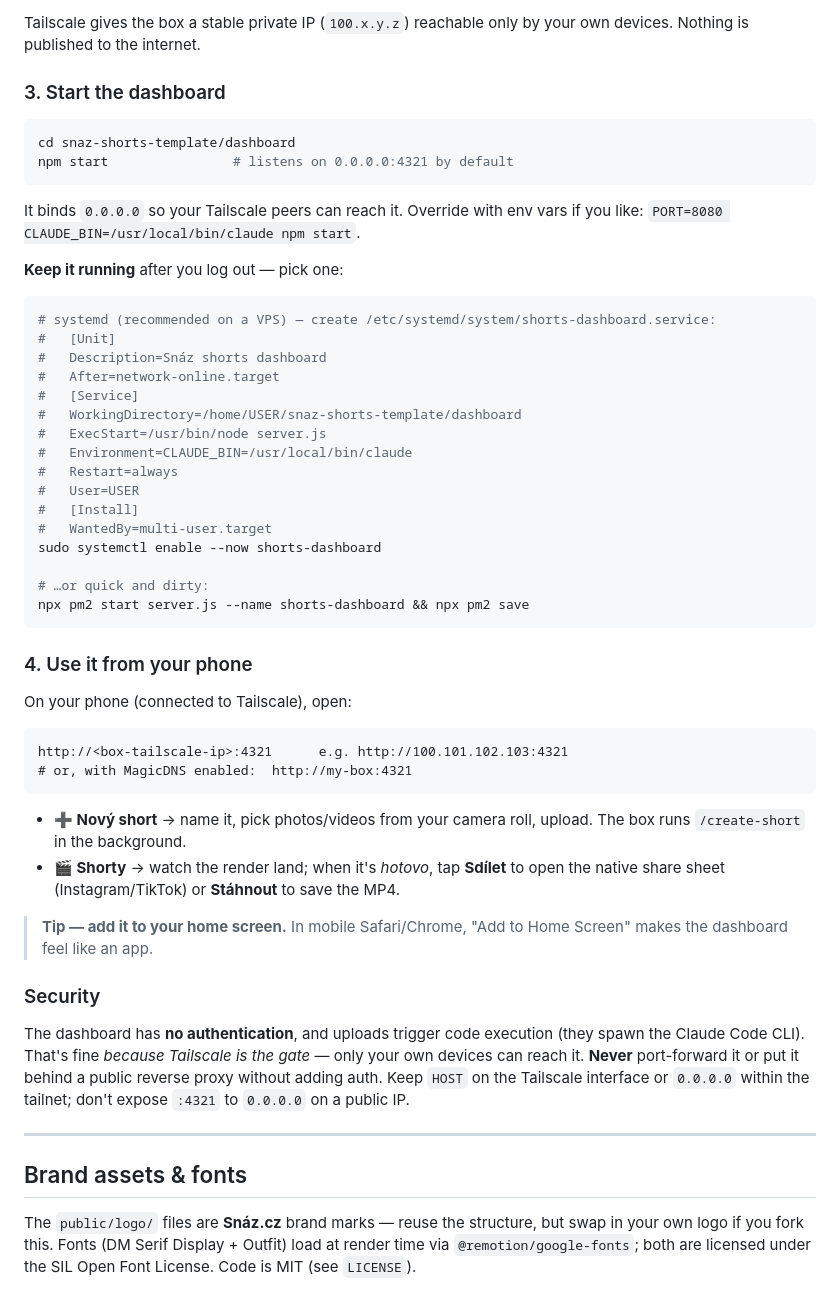
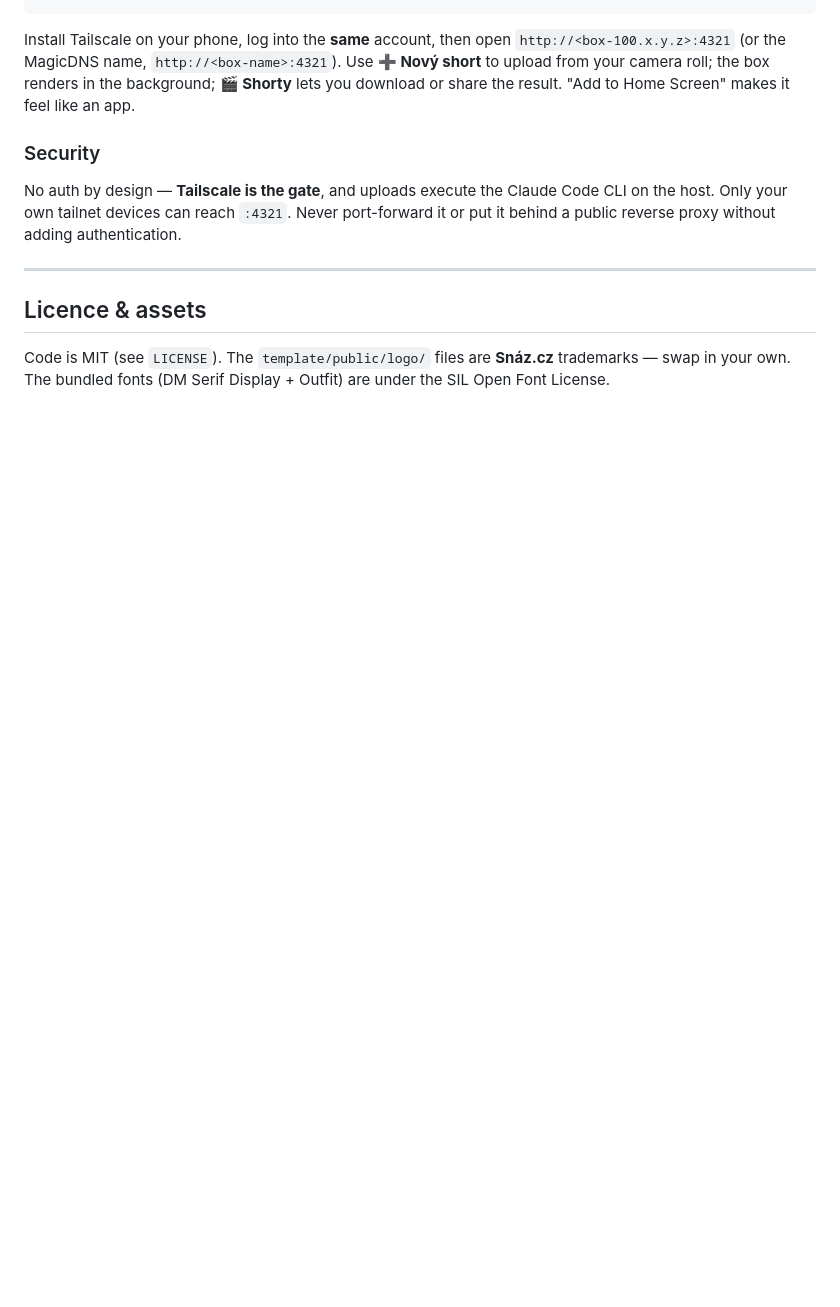
Before and after one commit to LukBrezina/snaz-shorts-template, a Markdown page: README.md, the part around one of its changes. Drawn GitHub-style; blank space fills up the shorter version.

````diff
--- a/README.md
+++ b/README.md
@@ -137,69 +185,22 @@ tailscale status         # or use the MagicDNS name, e.g. http://my-box:4321
 ```
 
-Tailscale gives the box a stable private IP (`100.x.y.z`) reachable only by your
-own devices. Nothing is published to the internet.
-
-### 3. Start the dashboard
-
-```bash
-cd snaz-shorts-template/dashboard
-npm start                # listens on 0.0.0.0:4321 by default
-```
-
-It binds `0.0.0.0` so your Tailscale peers can reach it. Override with env vars
-if you like: `PORT=8080 CLAUDE_BIN=/usr/local/bin/claude npm start`.
-
-**Keep it running** after you log out — pick one:
-
-```bash
-# systemd (recommended on a VPS) — create /etc/systemd/system/shorts-dashboard.service:
-#   [Unit]
-#   Description=Snáz shorts dashboard
-#   After=network-online.target
-#   [Service]
-#   WorkingDirectory=/home/USER/snaz-shorts-template/dashboard
-#   ExecStart=/usr/bin/node server.js
-#   Environment=CLAUDE_BIN=/usr/local/bin/claude
-#   Restart=always
-#   User=USER
-#   [Install]
-#   WantedBy=multi-user.target
-sudo systemctl enable --now shorts-dashboard
-
-# …or quick and dirty:
-npx pm2 start server.js --name shorts-dashboard && npx pm2 save
-```
-
-### 4. Use it from your phone
-
-On your phone (connected to Tailscale), open:
-
-```
-http://<box-tailscale-ip>:4321      e.g. http://100.101.102.103:4321
-# or, with MagicDNS enabled:  http://my-box:4321
-```
-
-- **➕ Nový short** → name it, pick photos/videos from your camera roll, upload.
-  The box runs `/create-short` in the background.
-- **🎬 Shorty** → watch the render land; when it's *hotovo*, tap **Sdílet** to
-  open the native share sheet (Instagram/TikTok) or **Stáhnout** to save the MP4.
-
-> **Tip — add it to your home screen.** In mobile Safari/Chrome, "Add to Home
-> Screen" makes the dashboard feel like an app.
+Install Tailscale on your phone, log into the **same** account, then open
+`http://<box-100.x.y.z>:4321` (or the MagicDNS name, `http://<box-name>:4321`).
+Use **➕ Nový short** to upload from your camera roll; the box renders in the
+background; **🎬 Shorty** lets you download or share the result. "Add to Home
+Screen" makes it feel like an app.
 
 ### Security
 
-The dashboard has **no authentication**, and uploads trigger code execution
-(they spawn the Claude Code CLI). That's fine *because Tailscale is the gate* —
-only your own devices can reach it. **Never** port-forward it or put it behind a
-public reverse proxy without adding auth. Keep `HOST` on the Tailscale interface
-or `0.0.0.0` within the tailnet; don't expose `:4321` to `0.0.0.0` on a public IP.
+No auth by design — **Tailscale is the gate**, and uploads execute the Claude
+Code CLI on the host. Only your own tailnet devices can reach `:4321`. Never
+port-forward it or put it behind a public reverse proxy without adding
+authentication.
 
 ---
 
-## Brand assets & fonts
+## Licence & assets
 
-The `public/logo/` files are **Snáz.cz** brand marks — reuse the structure, but
-swap in your own logo if you fork this. Fonts (DM Serif Display + Outfit) load at
-render time via `@remotion/google-fonts`; both are licensed under the SIL Open
-Font License. Code is MIT (see `LICENSE`).
+Code is MIT (see `LICENSE`). The `template/public/logo/` files are **Snáz.cz**
+trademarks — swap in your own. The bundled fonts (DM Serif Display + Outfit) are
+under the SIL Open Font License.
````
Also changed, not shown: other parts of README.md (+144 -96 lines), dashboard/README.md (+4 -2 lines).
